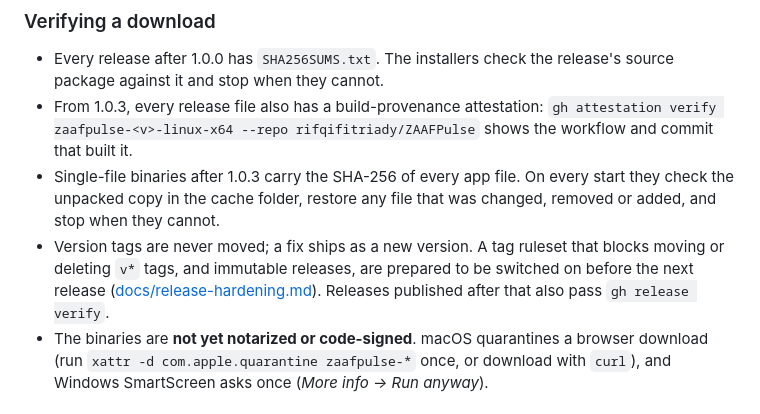
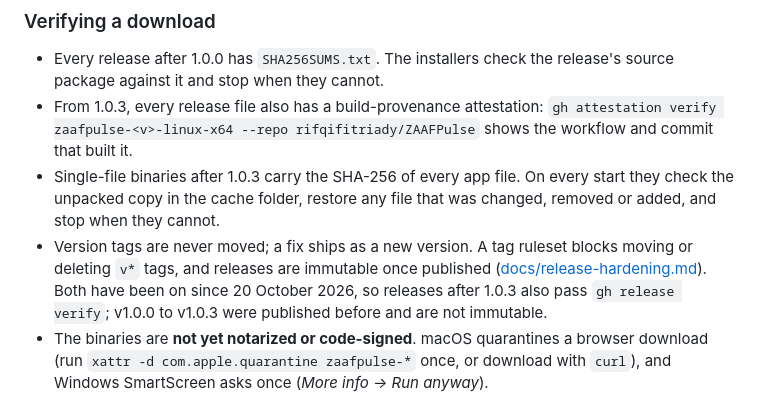
Before and after one commit to rifqifitriady/ZAAFPulse, a Markdown page: README.md, the part around the change. Drawn GitHub-style.

Commit message:
Record that the tag ruleset and immutable releases are on; list every MCP client

```diff
--- a/README.md
+++ b/README.md
@@ -385,7 +385,7 @@ The first start indexes your logs: about 30 seconds for 2 GB with worker threads
 - Every release after 1.0.0 has `SHA256SUMS.txt`. The installers check the release's source package against it and stop when they cannot.
 - From 1.0.3, every release file also has a build-provenance attestation: `gh attestation verify zaafpulse-<v>-linux-x64 --repo rifqifitriady/ZAAFPulse` shows the workflow and commit that built it.
 - Single-file binaries after 1.0.3 carry the SHA-256 of every app file. On every start they check the unpacked copy in the cache folder, restore any file that was changed, removed or added, and stop when they cannot.
-- Version tags are never moved; a fix ships as a new version. A tag ruleset that blocks moving or deleting `v*` tags, and immutable releases, are prepared to be switched on before the next release ([docs/release-hardening.md](docs/release-hardening.md)). Releases published after that also pass `gh release verify`.
+- Version tags are never moved; a fix ships as a new version. A tag ruleset blocks moving or deleting `v*` tags, and releases are immutable once published ([docs/release-hardening.md](docs/release-hardening.md)). Both have been on since 20 October 2026, so releases after 1.0.3 also pass `gh release verify`; v1.0.0 to v1.0.3 were published before and are not immutable.
 - The binaries are **not yet notarized or code-signed**. macOS quarantines a browser download (run `xattr -d com.apple.quarantine zaafpulse-*` once, or download with `curl`), and Windows SmartScreen asks once (*More info → Run anyway*).
 
 ### Signing in
```
Also changed, not shown: docs/release-hardening.md (+11 -2 lines).
